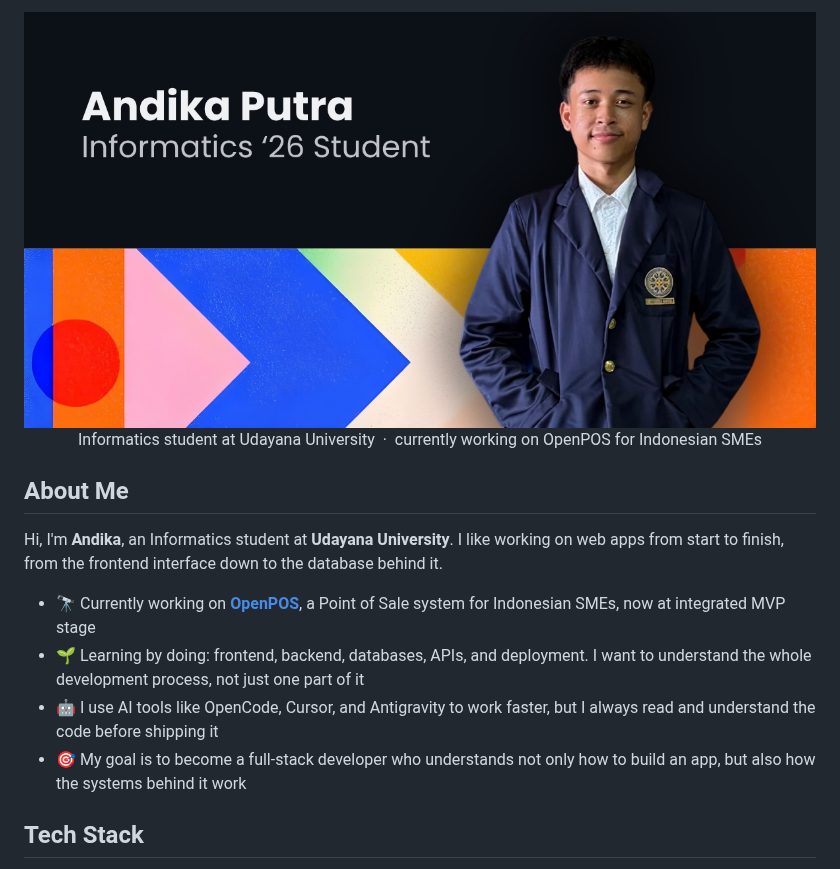
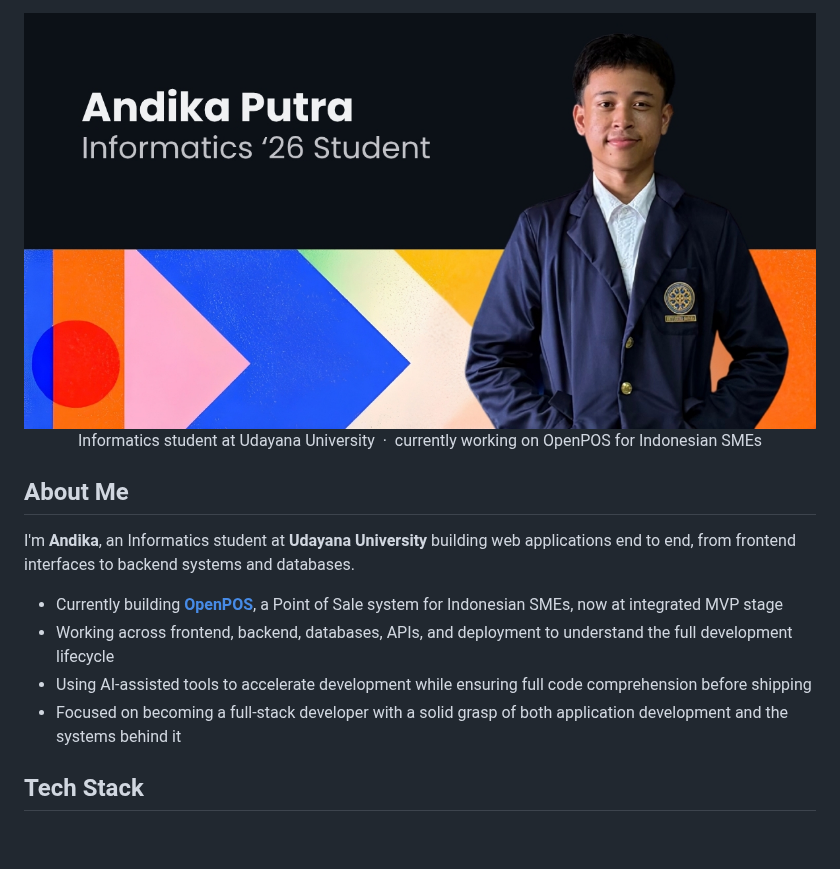
Before and after one commit to 0xMinomus/0xminomus, a Markdown page: README.md, the part around the change. Rendered like a GitHub page; pictures changed too: hero.jpg; blank space fills up the shorter version.

Commit message:
chore(profile): swap hero image, rewrite About Me without emojis

```diff
--- a/README.md
+++ b/README.md
@@ -4,12 +4,12 @@
 
 ## About Me
 
-Hi, I'm **Andika**, an Informatics student at **Udayana University**. I like working on web apps from start to finish, from the frontend interface down to the database behind it.
+I'm **Andika**, an Informatics student at **Udayana University** building web applications end to end, from frontend interfaces to backend systems and databases.
 
-- 🔭 Currently working on **[OpenPOS](https://github.com/0xMinomus/openPOS)**, a Point of Sale system for Indonesian SMEs, now at integrated MVP stage
-- 🌱 Learning by doing: frontend, backend, databases, APIs, and deployment. I want to understand the whole development process, not just one part of it
-- 🤖 I use AI tools like OpenCode, Cursor, and Antigravity to work faster, but I always read and understand the code before shipping it
-- 🎯 My goal is to become a full-stack developer who understands not only how to build an app, but also how the systems behind it work
+- Currently building **[OpenPOS](https://github.com/0xMinomus/openPOS)**, a Point of Sale system for Indonesian SMEs, now at integrated MVP stage
+- Working across frontend, backend, databases, APIs, and deployment to understand the full development lifecycle
+- Using AI-assisted tools to accelerate development while ensuring full code comprehension before shipping
+- Focused on becoming a full-stack developer with a solid grasp of both application development and the systems behind it
 
 ## Tech Stack
 
```
